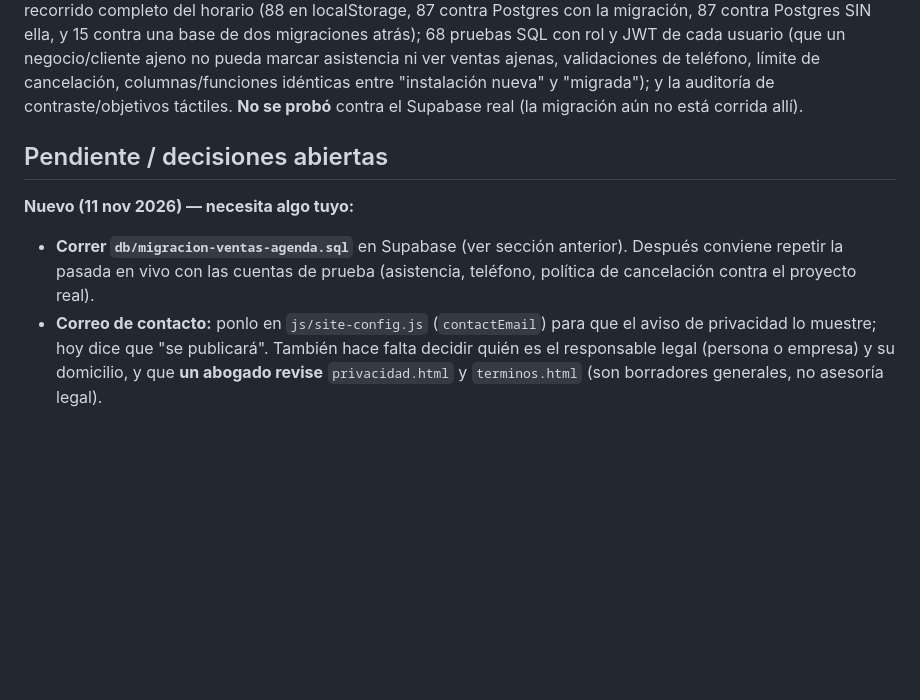
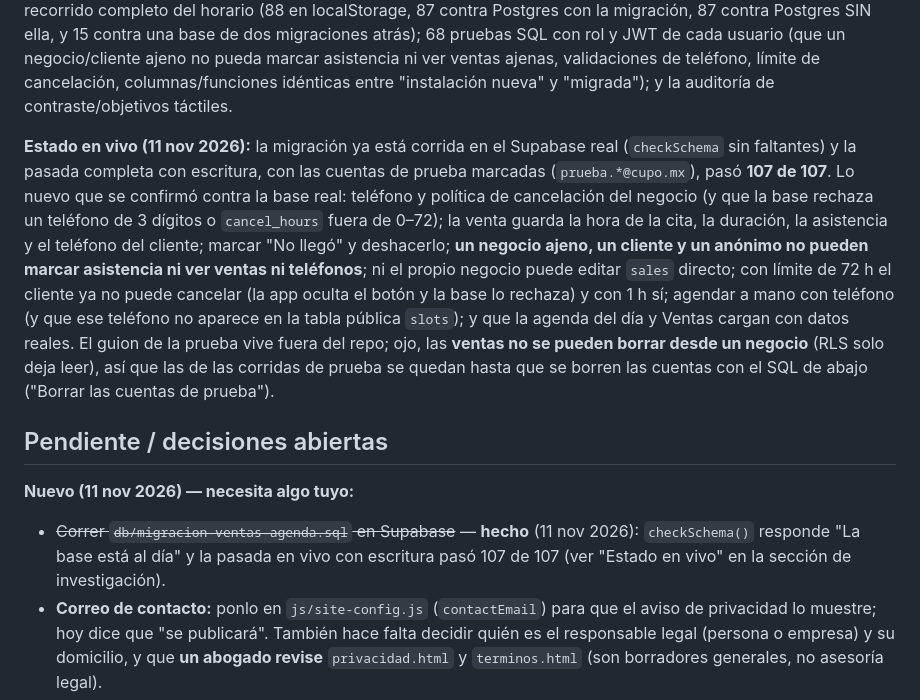
Before and after one commit to robertolopezm35-dot/CUPO, a Markdown page: CLAUDE.md, the part around the change. Rendered like a GitHub page; blank space fills up the shorter version.

Commit message:
Record that the sales/agenda migration is applied and verified live
The migration ran on the real Supabase (checkSchema reports no gaps) and the
full live pass with writes, using the marked test accounts, passed 107/107,
including the new attendance, phone and cancellation-policy rules.

Co-Authored-By: Claude Sonnet 5.5 <noreply@anthropic.com>
Claude-Session: https://claude.ai/code/session_01HaqARJMV7cvMfxuHFf24mc

```diff
--- a/CLAUDE.md
+++ b/CLAUDE.md
@@ -816,15 +816,30 @@ contra Postgres SIN ella, y 15 contra una base de dos migraciones atrás); 68 pr
 rol y JWT de cada usuario (que un negocio/cliente ajeno no pueda marcar asistencia ni ver
 ventas ajenas, validaciones de teléfono, límite de cancelación, columnas/funciones
 idénticas entre "instalación nueva" y "migrada"); y la auditoría de contraste/objetivos
-táctiles. **No se probó** contra el Supabase real (la migración aún no está corrida allí).
+táctiles.
+
+**Estado en vivo (11 nov 2026):** la migración ya está corrida en el Supabase real
+(`checkSchema` sin faltantes) y la pasada completa con escritura, con las cuentas de
+prueba marcadas (`prueba.*@cupo.mx`), pasó **107 de 107**. Lo nuevo que se confirmó contra
+la base real: teléfono y política de cancelación del negocio (y que la base rechaza un
+teléfono de 3 dígitos o `cancel_hours` fuera de 0–72); la venta guarda la hora de la
+cita, la duración, la asistencia y el teléfono del cliente; marcar "No llegó" y deshacerlo;
+**un negocio ajeno, un cliente y un anónimo no pueden marcar asistencia ni ver ventas ni
+teléfonos**; ni el propio negocio puede editar `sales` directo; con límite de 72 h el
+cliente ya no puede cancelar (la app oculta el botón y la base lo rechaza) y con 1 h sí;
+agendar a mano con teléfono (y que ese teléfono no aparece en la tabla pública `slots`);
+y que la agenda del día y Ventas cargan con datos reales. El guion de la prueba vive fuera
+del repo; ojo, las **ventas no se pueden borrar desde un negocio** (RLS solo deja leer),
+así que las de las corridas de prueba se quedan hasta que se borren las cuentas con el SQL
+de abajo ("Borrar las cuentas de prueba").
 
 ## Pendiente / decisiones abiertas
 
 **Nuevo (11 nov 2026) — necesita algo tuyo:**
 
-- **Correr `db/migracion-ventas-agenda.sql`** en Supabase (ver sección anterior). Después
-  conviene repetir la pasada en vivo con las cuentas de prueba (asistencia, teléfono,
-  política de cancelación contra el proyecto real).
+- ~~Correr `db/migracion-ventas-agenda.sql` en Supabase~~ — **hecho** (11 nov 2026):
+  `checkSchema()` responde "La base está al día" y la pasada en vivo con escritura pasó
+  107 de 107 (ver "Estado en vivo" en la sección de investigación).
 - **Correo de contacto:** ponlo en `js/site-config.js` (`contactEmail`) para que el aviso de
   privacidad lo muestre; hoy dice que "se publicará". También hace falta decidir quién es
   el responsable legal (persona o empresa) y su domicilio, y que **un abogado revise**
```
